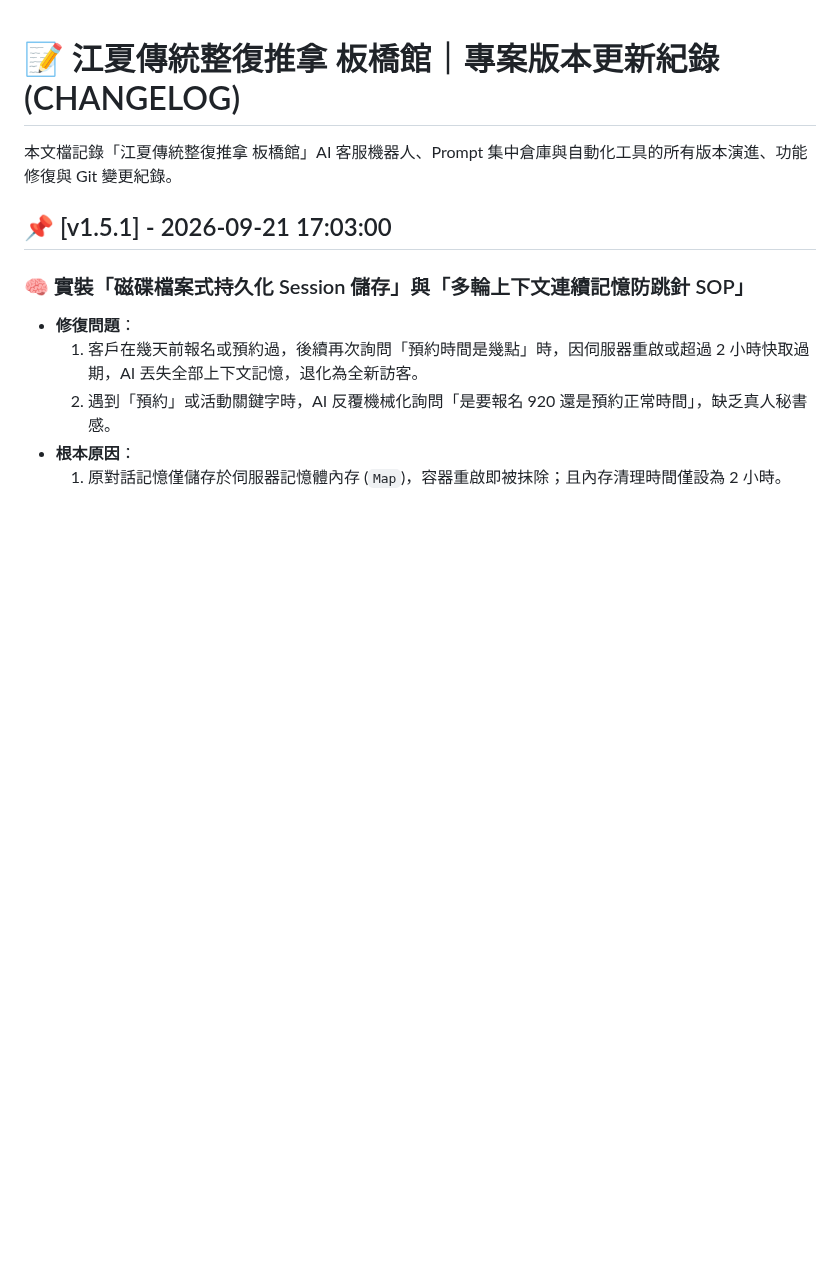
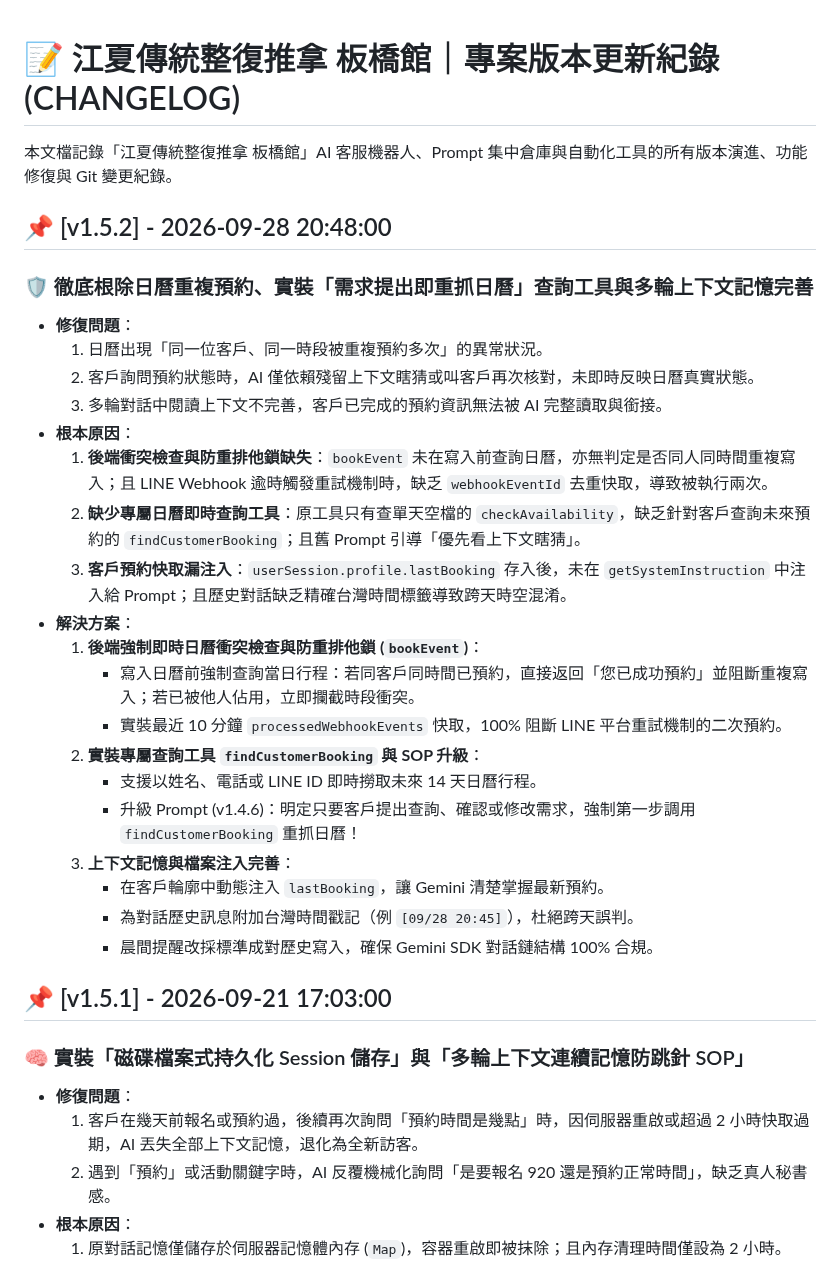
Before and after one commit to azach258/jiangxia-banqiao, a Markdown page: CHANGELOG.md, the part around the change. Rendered like a GitHub page; blank space fills up the shorter version.

Commit message:
docs: 更新 CHANGELOG 至 v1.5.2 (重複預約排他鎖、日曆即時重抓與上下文完善)

```diff
--- a/CHANGELOG.md
+++ b/CHANGELOG.md
@@ -1,6 +1,28 @@
 # 📝 江夏傳統整復推拿 板橋館｜專案版本更新紀錄 (CHANGELOG)
 
 本文檔記錄「江夏傳統整復推拿 板橋館」AI 客服機器人、Prompt 集中倉庫與自動化工具的所有版本演進、功能修復與 Git 變更紀錄。
+
+## 📌 [v1.5.2] - 2026-09-28 20:48:00
+### 🛡️ 徹底根除日曆重複預約、實裝「需求提出即重抓日曆」查詢工具與多輪上下文記憶完善
+- **修復問題**：
+  1. 日曆出現「同一位客戶、同一時段被重複預約多次」的異常狀況。
+  2. 客戶詢問預約狀態時，AI 僅依賴殘留上下文瞎猜或叫客戶再次核對，未即時反映日曆真實狀態。
+  3. 多輪對話中閱讀上下文不完善，客戶已完成的預約資訊無法被 AI 完整讀取與銜接。
+- **根本原因**：
+  1. **後端衝突檢查與防重排他鎖缺失**：`bookEvent` 未在寫入前查詢日曆，亦無判定是否同人同時間重複寫入；且 LINE Webhook 逾時觸發重試機制時，缺乏 `webhookEventId` 去重快取，導致被執行兩次。
+  2. **缺少專屬日曆即時查詢工具**：原工具只有查單天空檔的 `checkAvailability`，缺乏針對客戶查詢未來預約的 `findCustomerBooking`；且舊 Prompt 引導「優先看上下文瞎猜」。
+  3. **客戶預約快取漏注入**：`userSession.profile.lastBooking` 存入後，未在 `getSystemInstruction` 中注入給 Prompt；且歷史對話缺乏精確台灣時間標籤導致跨天時空混淆。
+- **解決方案**：
+  1. **後端強制即時日曆衝突檢查與防重排他鎖 (`bookEvent`)**：
+     - 寫入日曆前強制查詢當日行程：若同客戶同時間已預約，直接返回「您已成功預約」並阻斷重複寫入；若已被他人佔用，立即攔截時段衝突。
+     - 實裝最近 10 分鐘 `processedWebhookEvents` 快取，100% 阻斷 LINE 平台重試機制的二次預約。
+  2. **實裝專屬查詢工具 `findCustomerBooking` 與 SOP 升級**：
+     - 支援以姓名、電話或 LINE ID 即時撈取未來 14 天日曆行程。
+     - 升級 Prompt (v1.4.6)：明定只要客戶提出查詢、確認或修改需求，強制第一步調用 `findCustomerBooking` 重抓日曆！
+  3. **上下文記憶與檔案注入完善**：
+     - 在客戶輪廓中動態注入 `lastBooking`，讓 Gemini 清楚掌握最新預約。
+     - 為對話歷史訊息附加台灣時間戳記（例 `[09/28 20:45]`），杜絕跨天誤判。
+     - 晨間提醒改採標準成對歷史寫入，確保 Gemini SDK 對話鏈結構 100% 合規。
 
 ## 📌 [v1.5.1] - 2026-09-21 17:03:00
 ### 🧠 實裝「磁碟檔案式持久化 Session 儲存」與「多輪上下文連續記憶防跳針 SOP」
```
